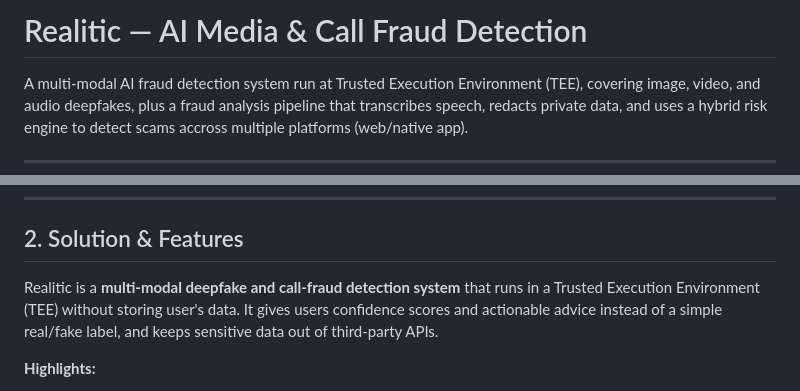
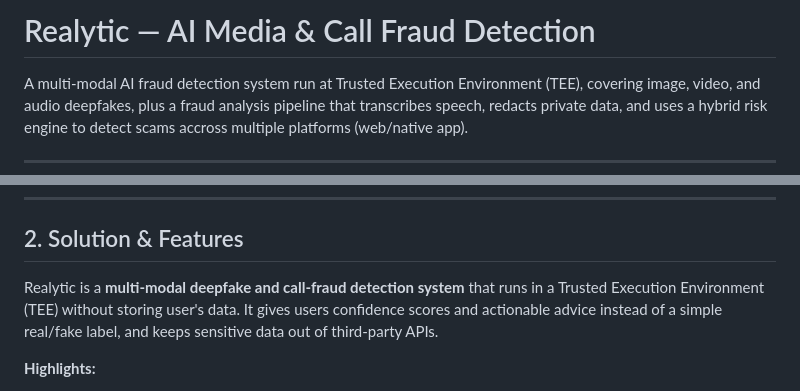
Before and after one commit to TisuPaper/kitahack, a Markdown page: README.md, 2 parts joined by grey strips. GitHub-like rendering.

Commit message:
Fix typo in project name from 'Realitic' to 'Realytic'

```diff
--- a/README.md
+++ b/README.md
@@ -1,4 +1,4 @@
-# Realitic — AI Media & Call Fraud Detection
+# Realytic — AI Media & Call Fraud Detection
 
 A multi-modal AI fraud detection system run at Trusted Execution Environment (TEE), covering image, video, and audio deepfakes, plus a fraud analysis pipeline that transcribes speech, redacts private data, and uses a hybrid risk engine to detect scams accross multiple platforms (web/native app).
 
@@ -30,7 +30,7 @@ A multi-modal AI fraud detection system run at Trusted Execution Environment (TE
 
 ## 2. Solution & Features
 
-Realitic is a **multi-modal deepfake and call-fraud detection system** that runs in a Trusted Execution Environment (TEE) without storing user's data. It gives users confidence scores and actionable advice instead of a simple real/fake label, and keeps sensitive data out of third-party APIs.
+Realytic is a **multi-modal deepfake and call-fraud detection system** that runs in a Trusted Execution Environment (TEE) without storing user's data. It gives users confidence scores and actionable advice instead of a simple real/fake label, and keeps sensitive data out of third-party APIs.
 
 **Highlights:**
 
```
